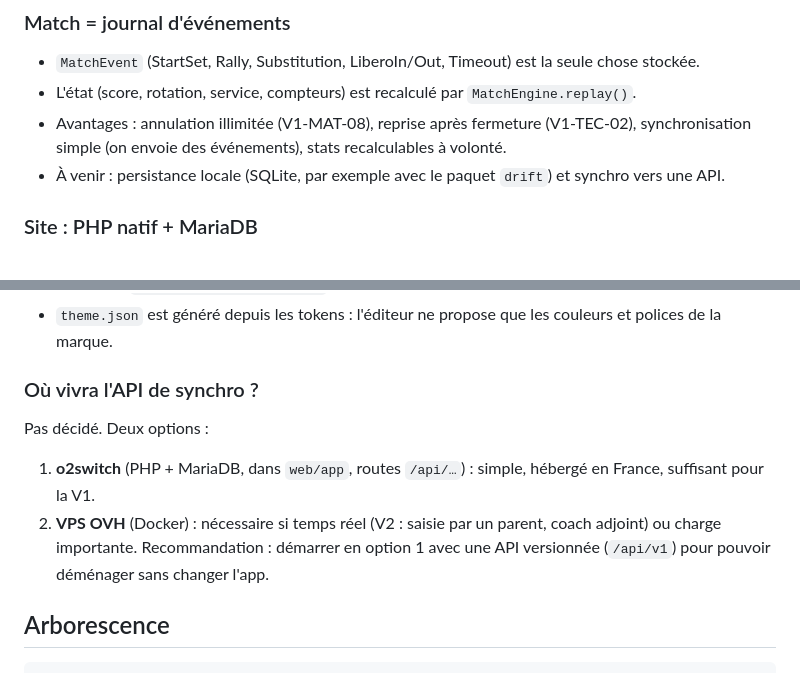
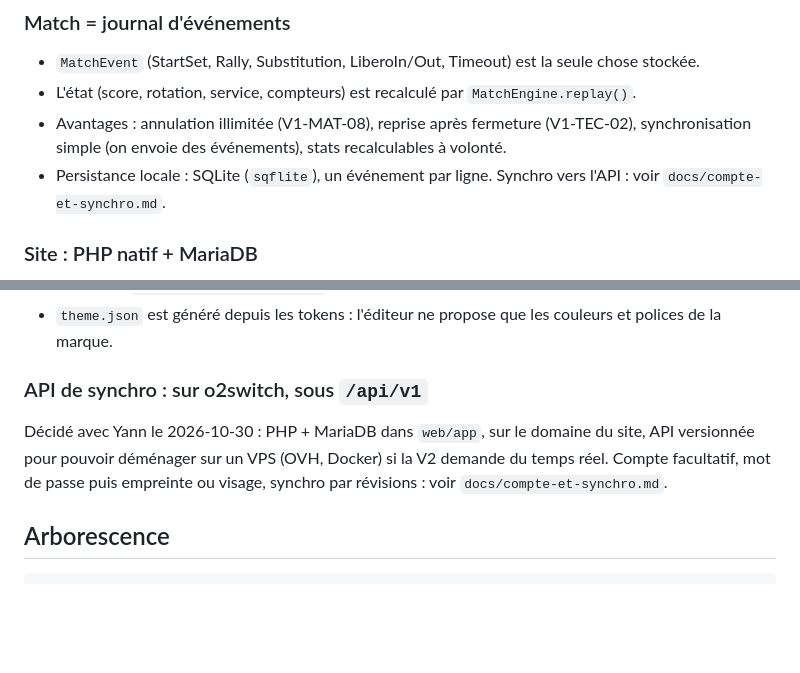
Before and after one commit to ycatois/temps-mort, a Markdown page: docs/architecture.md, 2 parts joined by grey strips. Drawn GitHub-style; blank space fills up the shorter version.

```diff
--- a/docs/architecture.md
+++ b/docs/architecture.md
@@ -32,7 +32,7 @@
 - `MatchEvent` (StartSet, Rally, Substitution, LiberoIn/Out, Timeout) est la seule chose stockée.
 - L'état (score, rotation, service, compteurs) est recalculé par `MatchEngine.replay()`.
 - Avantages : annulation illimitée (V1-MAT-08), reprise après fermeture (V1-TEC-02), synchronisation simple (on envoie des événements), stats recalculables à volonté.
-- À venir : persistance locale (SQLite, par exemple avec le paquet `drift`) et synchro vers une API.
+- Persistance locale : SQLite (`sqflite`), un événement par ligne. Synchro vers l'API : voir `docs/compte-et-synchro.md`.
 
 ### Site : PHP natif + MariaDB
 - o2switch est un hébergement mutualisé : PHP et MariaDB y sont natifs, sans démon ni Node.
@@ -44,11 +44,8 @@
 - Thème classique (PHP) plutôt que bloc (FSE) : l'en-tête et le pied sont le même balisage que le site, vérifié par `scripts/check-parity.mjs`.
 - `theme.json` est généré depuis les tokens : l'éditeur ne propose que les couleurs et polices de la marque.
 
-### Où vivra l'API de synchro ?
-Pas décidé. Deux options :
-1. **o2switch** (PHP + MariaDB, dans `web/app`, routes `/api/…`) : simple, hébergé en France, suffisant pour la V1.
-2. **VPS OVH** (Docker) : nécessaire si temps réel (V2 : saisie par un parent, coach adjoint) ou charge importante.
-Recommandation : démarrer en option 1 avec une API versionnée (`/api/v1`) pour pouvoir déménager sans changer l'app.
+### API de synchro : sur o2switch, sous `/api/v1`
+Décidé avec Yann le 2026-10-30 : PHP + MariaDB dans `web/app`, sur le domaine du site, API versionnée pour pouvoir déménager sur un VPS (OVH, Docker) si la V2 demande du temps réel. Compte facultatif, mot de passe puis empreinte ou visage, synchro par révisions : voir `docs/compte-et-synchro.md`.
 
 ## Arborescence
 
```
Also changed, not shown: docs/compte-et-synchro.md (+29 -26 lines), docs/roadmap.md (+1 -1 lines).
